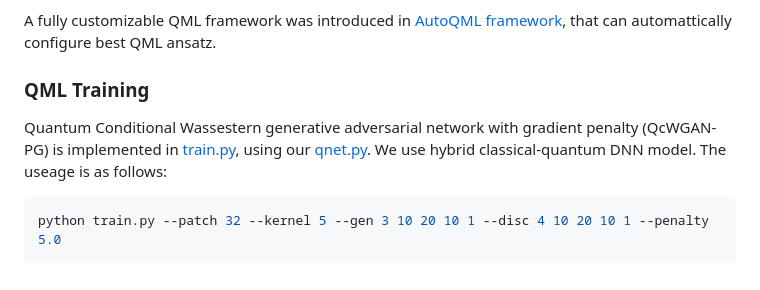
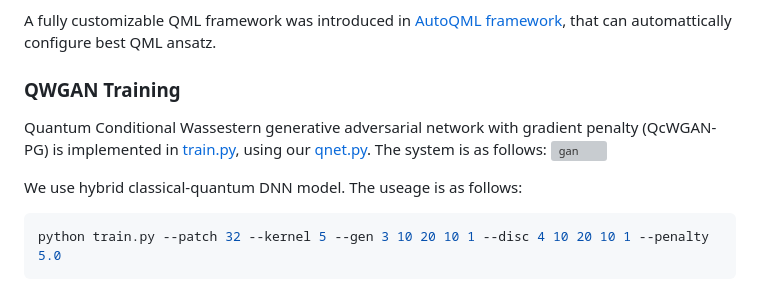
Before and after one commit to toshi-koike-akino/qxr, a Markdown page: README.md, the part around the change. Drawn GitHub-style; grey boxes are pictures that could not be loaded.

Commit message:
readme: QML gan

````diff
--- a/README.md
+++ b/README.md
@@ -152,9 +152,12 @@ Our VQC uses either [AmplitudeEmbedding](https://docs.pennylane.ai/en/stable/cod
 
 A fully customizable QML framework was introduced in [AutoQML framework](https://arxiv.org/abs/2205.09115), that can  automattically configure best QML ansatz.
 
-### QML Training
+### QWGAN Training
 
-Quantum Conditional Wassestern generative adversarial network with gradient penalty (QcWGAN-PG) is implemented in [train.py](train.py), using our [qnet.py](qnet.py). We use hybrid classical-quantum DNN model. The useage is as follows:
+Quantum Conditional Wassestern generative adversarial network with gradient penalty (QcWGAN-PG) is implemented in [train.py](train.py), using our [qnet.py](qnet.py). The system is as follows:
+![gan](images/gan.png)
+
+We use hybrid classical-quantum DNN model. The useage is as follows:
 
 ```bash
 python train.py --patch 32 --kernel 5 --gen 3 10 20 10 1 --disc 4 10 20 10 1 --penalty 5.0
````
